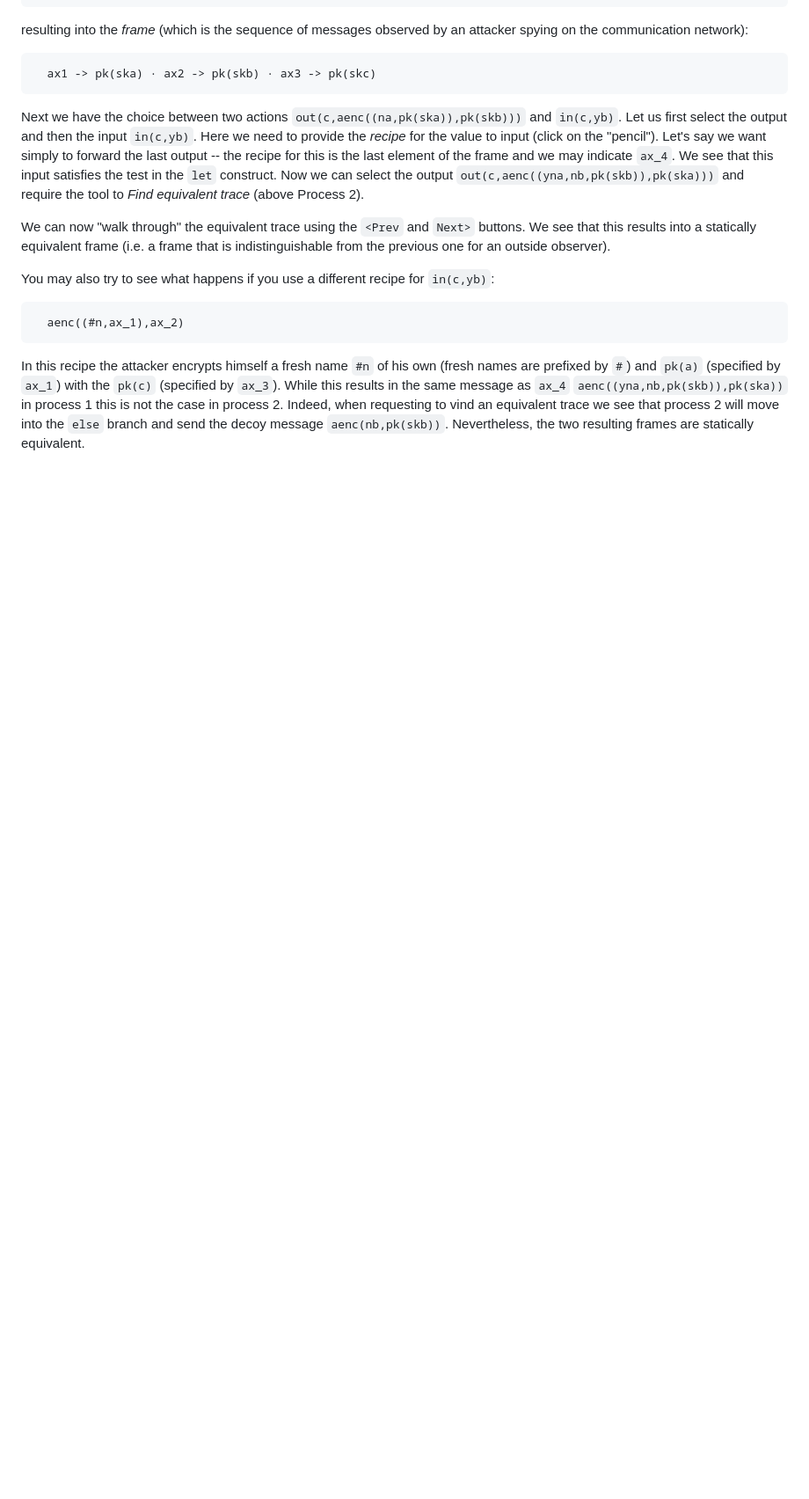
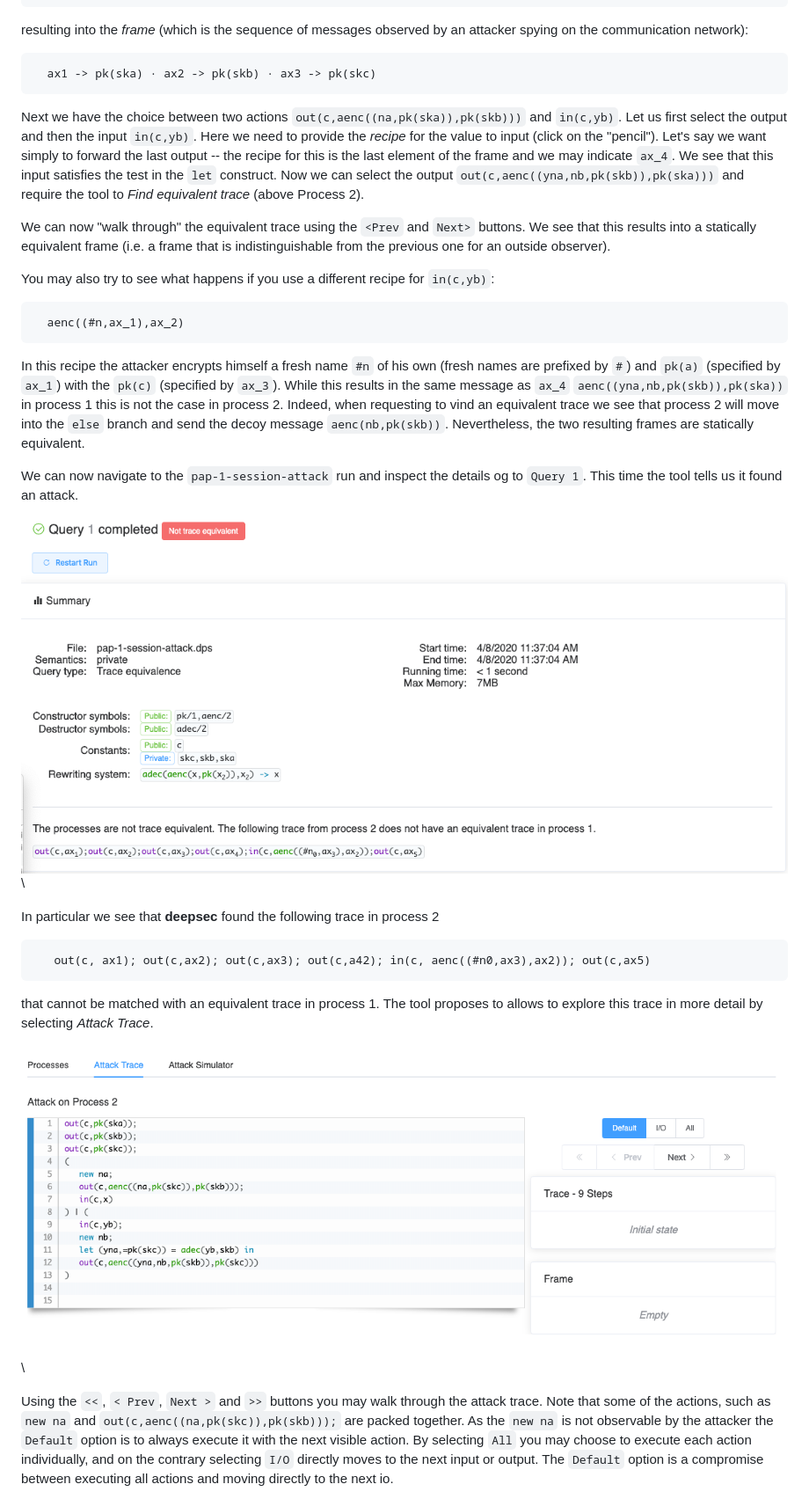
Before and after one commit to DeepSec-prover/manual, a Markdown page: src/tutorial.md, the part around the change printed below. Shown: that part at 88% size. Rendered like a GitHub page; pictures changed too: img/attack-trace.png (added), img/summary-attack.png (added); blank space fills up the shorter version.

Commit message:
tutorial : attacks in GUI

````diff
--- a/src/tutorial.md
+++ b/src/tutorial.md
@@ -710,3 +711,36 @@ the same message as `ax_4` `aenc((yna,nb,pk(skb)),pk(ska))` in process
 an equivalent trace we see that process 2 will move into the `else`
 branch and send the decoy message `aenc(nb,pk(skb))`. Nevertheless,
 the two resulting frames are statically equivalent.
+
+
+We can now navigate to the `pap-1-session-attack` run and inspect the
+details og to `Query 1`. This time the tool tells us it found an
+attack.
+
+![Detailed information on Query 1](../img/summary-attack.png "Detailed summary of the attack on the simplified PAP.")\
+
+In particular we see that **deepsec** found the following trace in
+process 2
+
+```{.deepsec}
+   out(c, ax1); out(c,ax2); out(c,ax3); out(c,a42); in(c, aenc((#n0,ax3),ax2)); out(c,ax5)
+```
+
+
+
+that cannot be matched with an equivalent trace in process 1. The tool
+proposes to allows to explore this trace in more detail by selecting
+_Attack Trace_.
+
+![Attack trace](../img/attack-trace.png "Attack trace on the simplified PAP.")\
+
+Using the `<<`, `< Prev`, `Next >` and `>>` buttons you may walk
+through the attack trace. Note that some of the actions, such as `new
+na` and `out(c,aenc((na,pk(skc)),pk(skb)));` are packed together. As
+the `new na` is not observable by the attacker the `Default` option is
+to always execute it with the next visible action. By selecting `All`
+you may choose to execute each action individually, and on the
+contrary selecting `I/O` directly moves to the next input or
+output. The `Default` option is a compromise between executing all
+actions and moving directly to the next io.
+
````
Also changed, not shown: other parts of src/tutorial.md (+20 -3 lines), img/attack-sim.png (added), 2 other files.
